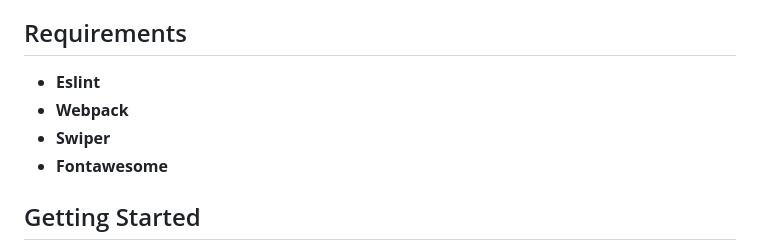
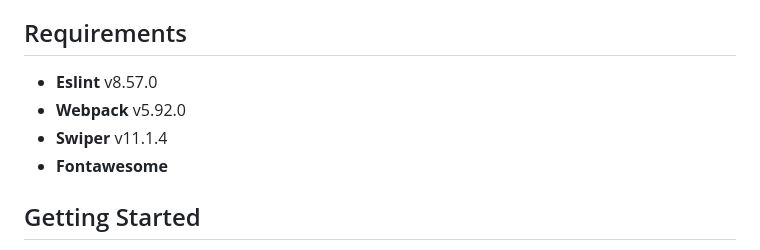
Before and after one commit to Ricoviel/Sure_Capstone_Project, a Markdown page: README.md, the part around the change. Rendered like a GitHub page.

```diff
--- a/README.md
+++ b/README.md
@@ -15,9 +15,9 @@
 - **User Authentication:** Login and register to access more features.
 
 ## Requirements
-- **Eslint**
-- **Webpack**
-- **Swiper**
+- **Eslint** v8.57.0
+- **Webpack** v5.92.0
+- **Swiper** v11.1.4
 - **Fontawesome**
 
 ## Getting Started
```
